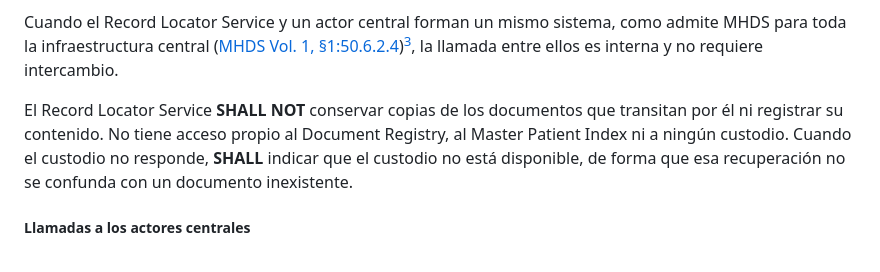
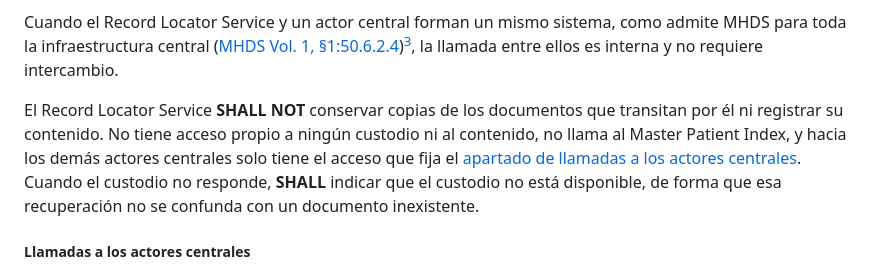
Before and after one commit to meddyg/HIX, a Markdown page: input/pagecontent/volume-1-actors.md, the part around the change. Drawn GitHub-style.

Commit message:
docs: state that the mediator never calls the Master Patient Index

```diff
--- a/input/pagecontent/volume-1-actors.md
+++ b/input/pagecontent/volume-1-actors.md
@@ -174,7 +174,7 @@ El Record Locator Service **SHALL** obtener mediante [HIX-1](volume-2-hix-1.html
 
 Cuando el Record Locator Service y un actor central forman un mismo sistema, como admite MHDS para toda la infraestructura central ([MHDS Vol. 1, §1:50.6.2.4](https://profiles.ihe.net/ITI/MHDS/volume-1.html#150624-central-infrastructure-as-a-single-system))[^mhds-single], la llamada entre ellos es interna y no requiere intercambio.
 
-El Record Locator Service **SHALL NOT** conservar copias de los documentos que transitan por él ni registrar su contenido. No tiene acceso propio al Document Registry, al Master Patient Index ni a ningún custodio. Cuando el custodio no responde, **SHALL** indicar que el custodio no está disponible, de forma que esa recuperación no se confunda con un documento inexistente.
+El Record Locator Service **SHALL NOT** conservar copias de los documentos que transitan por él ni registrar su contenido. No tiene acceso propio a ningún custodio ni al contenido, no llama al Master Patient Index, y hacia los demás actores centrales solo tiene el acceso que fija el [apartado de llamadas a los actores centrales](volume-1-actors.html#record-locator-service). Cuando el custodio no responde, **SHALL** indicar que el custodio no está disponible, de forma que esa recuperación no se confunda con un documento inexistente.
 
 ##### Llamadas a los actores centrales
 
```
Also changed, not shown: input/pagecontent/volume-1-groupings.md (+2 -2 lines).
